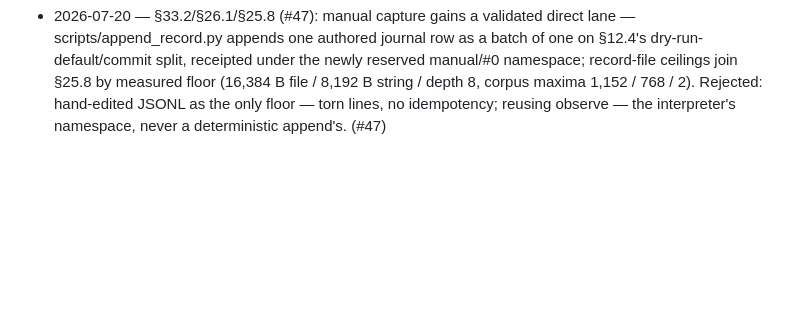
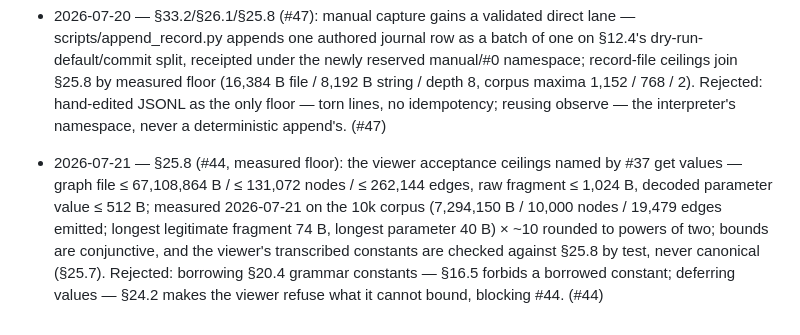
Before and after one commit to jointsome0-lgtm/atlas, a Markdown page: DECISION-LOG.md, the part around the change. Rendered like a GitHub page; blank space fills up the shorter version.

```diff
--- a/DECISION-LOG.md
+++ b/DECISION-LOG.md
@@ -122,3 +122,4 @@ Format: `YYYY-MM-DD — decision in one phrase; rejected alternative and why. (#
 - 2026-07-19 — §24.3 (#37 owner fork, SEC-11): a pasted secret inside a legal scan root is met by a mandatory deterministic pre-transit preflight — credential patterns and high-entropy assignments over the exact outgoing manifest; a hit aborts and names path/line/detector, never the value; remove, purge, or explicitly exclude are the only exits. Rejected: owner-responsibility-only (§5.2) — leaves "read no secrets" unenforced against the most common real leak for the price of a local deterministic scan; no model transit is involved in the check itself. (#37)
 - 2026-07-19 — §24.1/§24.2/§16.5/§25.7/§25.8 + schemas (#37 post-landing codex review, 7 findings landed; 2 second-pass residuals — §25.8 named ceiling entries, values deferred — landed too): a journal holding a classed row leaves default context whole (§32.6), never per-row; edge schema admits the sensitivity class §20 step 12 emits; §25.7 reconciled with closure — forward tolerance is the OUT consumer's, atlas readers fail closed, additive fields land with their schema; observer budgets concretized (strict-UTF-8 only, per-file/manifest/session, binary behind the §13.2 ask); viewer gains pre-parse acceptance ceilings, 2,400 demoted to render fallback; fragment ceilings become dedicated entries, not a borrowed §20.4 constant; url floor requires a host, lowercase serialization recorded. Rejected: admitting uppercase/IRI urls — curated serialization is normalized, adapters translate, the viewer re-parses anyway. (#37)
 - 2026-07-20 — §33.2/§26.1/§25.8 (#47): manual capture gains a validated direct lane — scripts/append_record.py appends one authored journal row as a batch of one on §12.4's dry-run-default/commit split, receipted under the newly reserved manual/<date-serial>#0 namespace; record-file ceilings join §25.8 by measured floor (16,384 B file / 8,192 B string / depth 8, corpus maxima 1,152 / 768 / 2). Rejected: hand-edited JSONL as the only floor — torn lines, no idempotency; reusing observe — the interpreter's namespace, never a deterministic append's. (#47)
+- 2026-07-21 — §25.8 (#44, measured floor): the viewer acceptance ceilings named by #37 get values — graph file ≤ 67,108,864 B / ≤ 131,072 nodes / ≤ 262,144 edges, raw fragment ≤ 1,024 B, decoded parameter value ≤ 512 B; measured 2026-07-21 on the 10k corpus (7,294,150 B / 10,000 nodes / 19,479 edges emitted; longest legitimate fragment 74 B, longest parameter 40 B) × ~10 rounded to powers of two; bounds are conjunctive, and the viewer's transcribed constants are checked against §25.8 by test, never canonical (§25.7). Rejected: borrowing §20.4 grammar constants — §16.5 forbids a borrowed constant; deferring values — §24.2 makes the viewer refuse what it cannot bound, blocking #44. (#44)
```
Also changed, not shown: spec/25-non-functional-requirements.md (+11 -8 lines).
